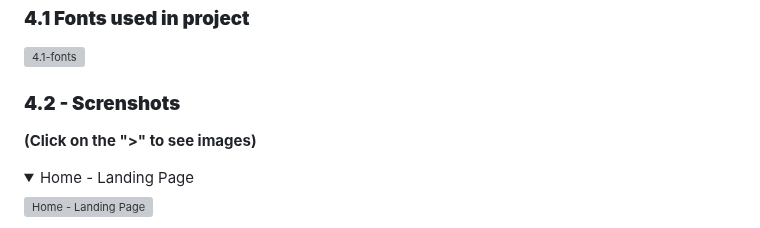
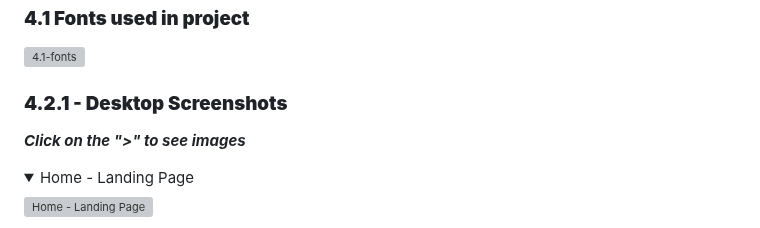
Before and after one commit to GlennJohansson85/e-shop, a Markdown page: readme.md, the part around one of its changes. Drawn GitHub-style; folded sections open; grey boxes are pictures that could not be loaded.

```diff
--- a/readme.md
+++ b/readme.md
@@ -110,9 +110,9 @@ c) I want to update my personal or account details.
 ![4.1-fonts](docs/readme_images/4.1-fonts.png)
 
 
-### **4.2 - Screnshots**
+### **4.2.1 - Desktop Screenshots**
 
-**(Click on the ">" to see images)**
+***Click on the ">" to see images***
 
 
 <details>
```
Also changed, not shown: other parts of readme.md (+4 -0 lines).
